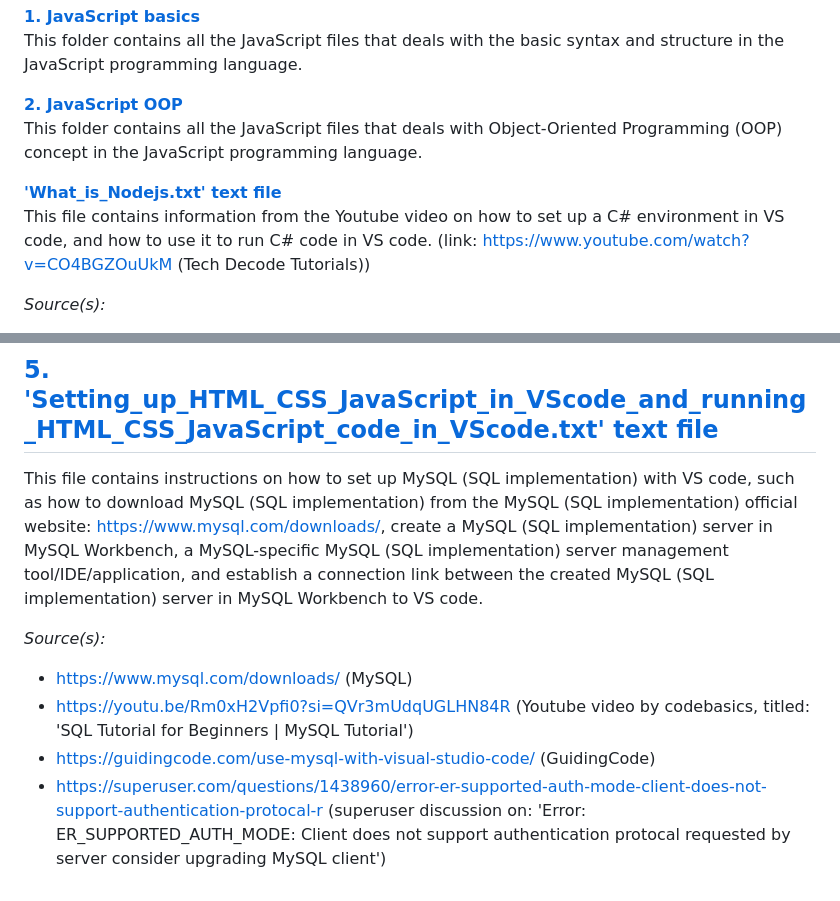
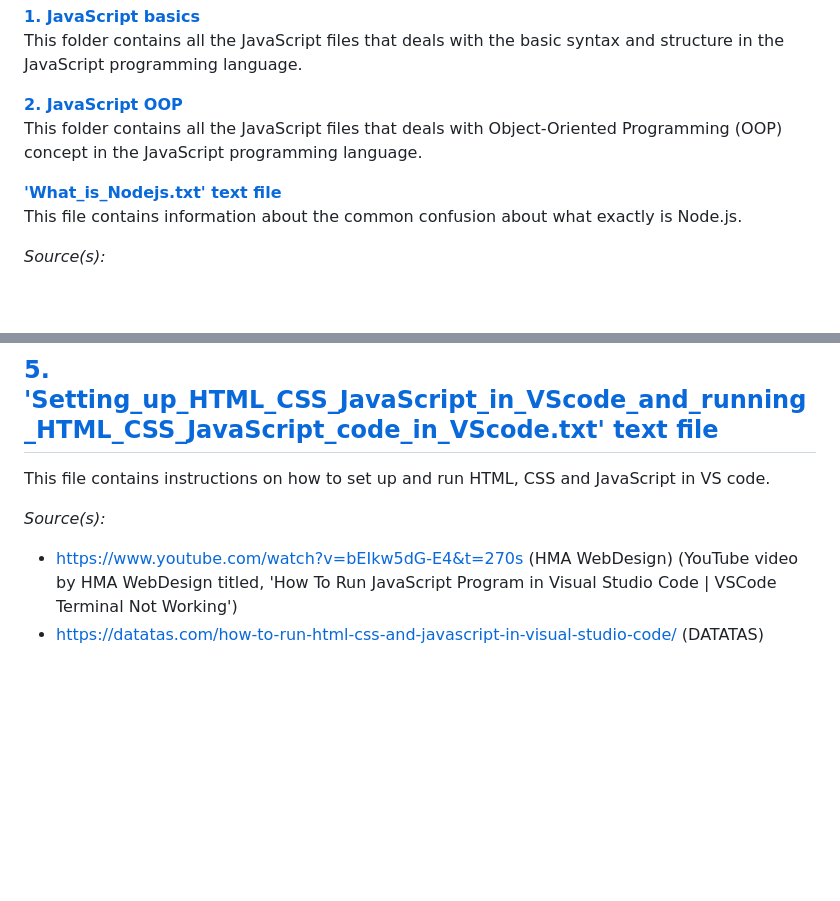
Before and after one commit to WindJammer6/33.-Networks-Internet-World-Wide-Web-HTML-CSS-JavaScript-Learning, a Markdown page: README.md, 2 parts joined by grey strips. Drawn GitHub-style; blank space fills up the shorter version.

```diff
--- a/README.md
+++ b/README.md
@@ -72,8 +72,8 @@ This folder contains all the JavaScript files that deals with the basic syntax a
 **[2. JavaScript OOP](https://github.com/WindJammer6/16.-Csharp-and-Unity-Learning/tree/main/C%23%20learn%20code%20archives/3.%20C%23%20OOP) <a name = "jsoop"></a>**
 This folder contains all the JavaScript files that deals with Object-Oriented Programming (OOP) concept in the JavaScript programming language.
 
-**['What_is_Nodejs.txt' text file](https://github.com/WindJammer6/16.-Csharp-and-Unity-Learning/blob/main/C%23%20learn%20code%20archives/Setting_up_C%23_in%20VScode.txt) <a name = "settingupcsharpinvscode"></a>**
-This file contains information from the Youtube video on how to set up a C# environment in VS code, and how to use it to run C# code in VS code. (link: https://www.youtube.com/watch?v=CO4BGZOuUkM (Tech Decode Tutorials))
+**['What_is_Nodejs.txt' text file](https://github.com/WindJammer6/33.-Networks-Internet-World-Wide-Web-HTML-CSS-JavaScript-Learning/blob/main/4.%20JavaScript%20learn/What_is_Nodejs.txt) <a name = "whatisnodejs"></a>**
+This file contains information about the common confusion about what exactly is Node.js.
 
 
 *Source(s):*
@@ -83,10 +83,8 @@ This file contains information from the Youtube video on how to set up a C# envi
 <br>
 
 ## [5. 'Setting_up_HTML_CSS_JavaScript_in_VScode_and_running_HTML_CSS_JavaScript_code_in_VScode.txt' text file](https://github.com/WindJammer6/33.-Networks-Internet-World-Wide-Web-HTML-CSS-JavaScript-Learning/blob/main/Setting_up_HTML_CSS_JavaScript_in_VScode_and_running_HTML_CSS_JavaScript_code_in_VScode.txt) <a name = "howsetuphtmlcssjsandruninvscode"></a>
-This file contains instructions on how to set up MySQL (SQL implementation) with VS code, such as how to download MySQL (SQL implementation) from the MySQL (SQL implementation) official website: https://www.mysql.com/downloads/, create a MySQL (SQL implementation) server in MySQL Workbench, a MySQL-specific MySQL (SQL implementation) server management tool/IDE/application, and establish a connection link between the created MySQL (SQL implementation) server in MySQL Workbench to VS code.
+This file contains instructions on how to set up and run HTML, CSS and JavaScript in VS code.
 
 *Source(s):*
-+ https://www.mysql.com/downloads/ (MySQL)
-+ https://youtu.be/Rm0xH2Vpfi0?si=QVr3mUdqUGLHN84R (Youtube video by codebasics, titled: 'SQL Tutorial for Beginners | MySQL Tutorial')
-+ https://guidingcode.com/use-mysql-with-visual-studio-code/ (GuidingCode)
-+ https://superuser.com/questions/1438960/error-er-supported-auth-mode-client-does-not-support-authentication-protocal-r (superuser discussion on: 'Error: ER_SUPPORTED_AUTH_MODE: Client does not support authentication protocal requested by server consider upgrading MySQL client')
++ https://www.youtube.com/watch?v=bEIkw5dG-E4&t=270s (HMA WebDesign) (YouTube video by HMA WebDesign titled, 'How To Run JavaScript Program in Visual Studio Code | VSCode Terminal Not Working')
++ https://datatas.com/how-to-run-html-css-and-javascript-in-visual-studio-code/ (DATATAS)
```
